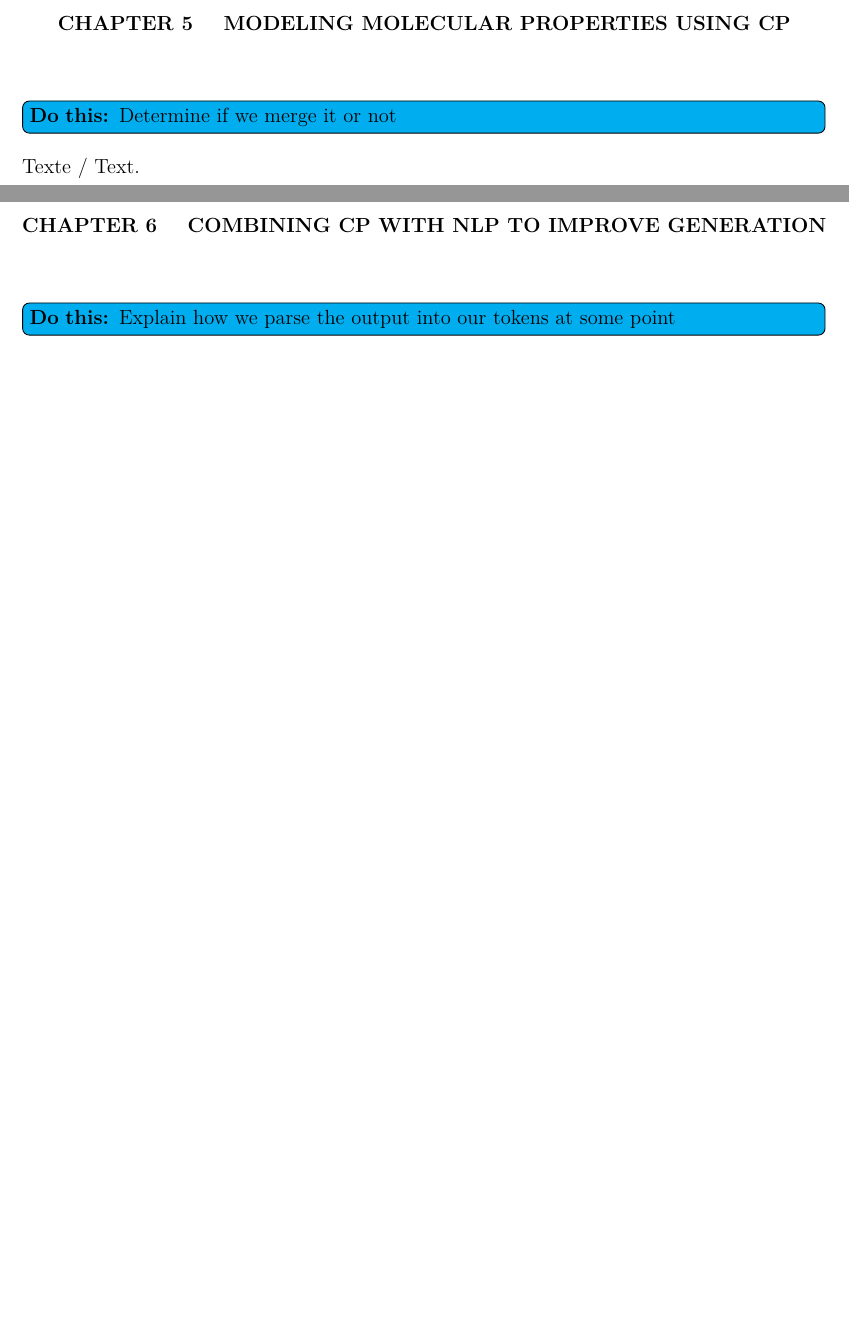
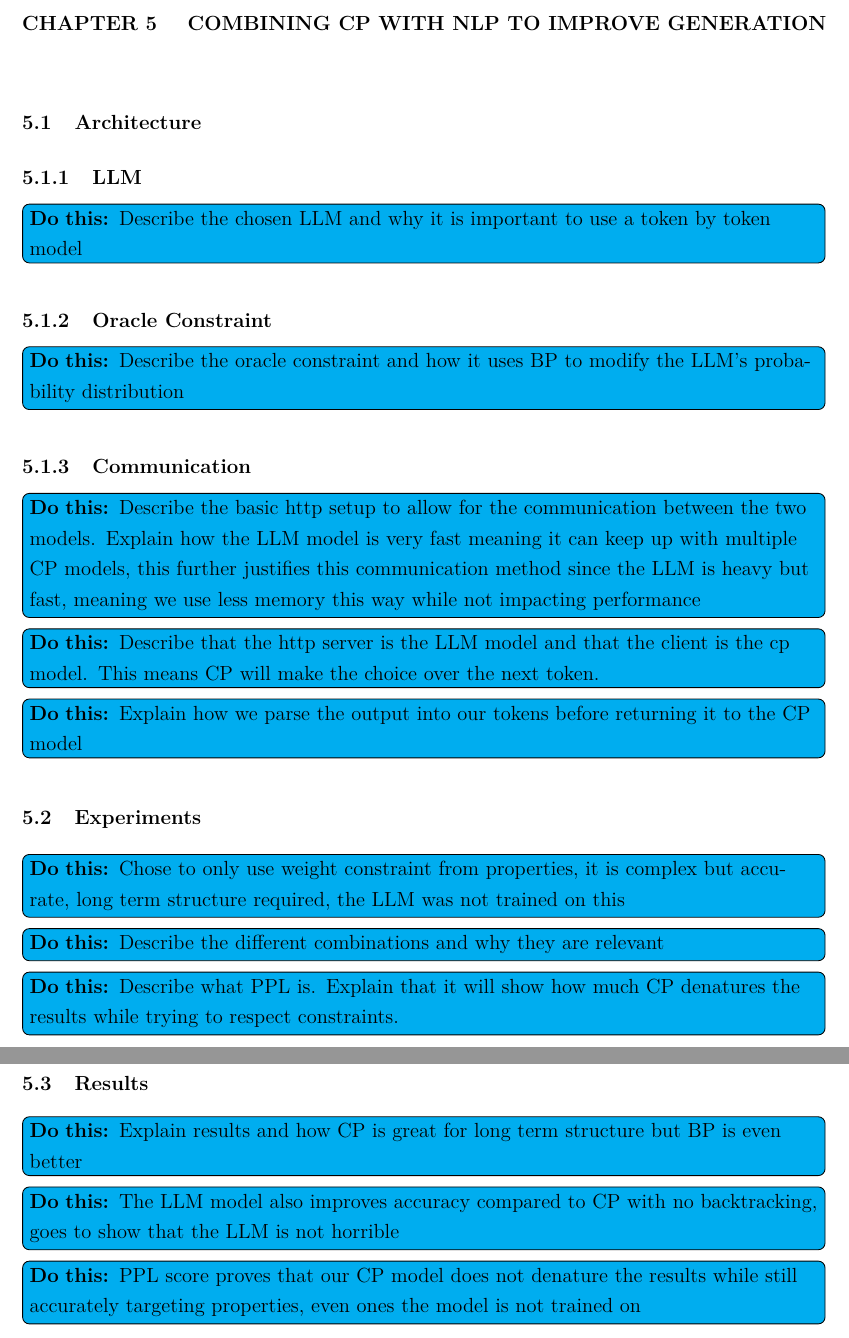
Before and after one commit to cravethedave/memoire, a LaTeX thesis (Document.tex, which reads 4-cp/1-properties.tex, 5-gptcp/0-gptcp.tex): two parts of pages 55 and 56 of 77, joined at a grey line, cut at the place of the change, the shorter picture padded with empty space. Compiled offline with pdfLaTeX.

Commit message:
Planned chapter 5

```diff
--- a/4-cp/1-properties.tex
+++ /dev/null
@@ -1,16 +0,0 @@
-\documentclass[../Document.tex]{subfiles}
-\graphicspath{{\subfix{../images/}}}
-
-\begin{document}
-
-
-\Chapter{MODELING MOLECULAR PROPERTIES USING \acrshort{cp}}
-
-\david{Determine if we merge it or not}
-
-\label{chap:cp-properties}
-Texte / Text.
-
-
-
-\end{document}
--- a/5-gptcp/0-gptcp.tex
+++ b/5-gptcp/0-gptcp.tex
@@ -8,7 +8,30 @@
 \label{chap:gpt+cp}
 
 
-\david{Explain how we parse the output into our tokens at some point}
+\section{Architecture}
+
+\subsection{\gls{llm}}
+\david{Describe the chosen LLM and why it is important to use a token by token model}
+
+\subsection{Oracle Constraint}
+\david{Describe the oracle constraint and how it uses BP to modify the LLM's probability distribution}
+
+\subsection{Communication}
+\david{Describe the basic http setup to allow for the communication between the two models. Explain how the LLM model is very fast meaning it can keep up with multiple CP models, this further justifies this communication method since the LLM is heavy but fast, meaning we use less memory this way while not impacting performance}
+\david{Describe that the http server is the LLM model and that the client is the cp model. This means CP will make the choice over the next token.}
+\david{Explain how we parse the output into our tokens before returning it to the CP model}
+
+
+\section{Experiments}
+\david{Chose to only use weight constraint from properties, it is complex but accurate, long term structure required, the LLM was not trained on this}
+\david{Describe the different combinations and why they are relevant}
+\david{Describe what PPL is. Explain that it will show how much CP denatures the results while trying to respect constraints.}
+
+
+\section{Results}
+\david{Explain results and how CP is great for long term structure but BP is even better}
+\david{The LLM model also improves accuracy compared to CP with no backtracking, goes to show that the LLM is not horrible}
+\david{PPL score proves that our CP model does not denature the results while still accurately targeting properties, even ones the model is not trained on}
 
 
 \end{document}
```
Also changed, not shown: 4-cp/0-valid.tex (+2 -0 lines), Document.tex (+1 -1 lines), Document.pdf.
